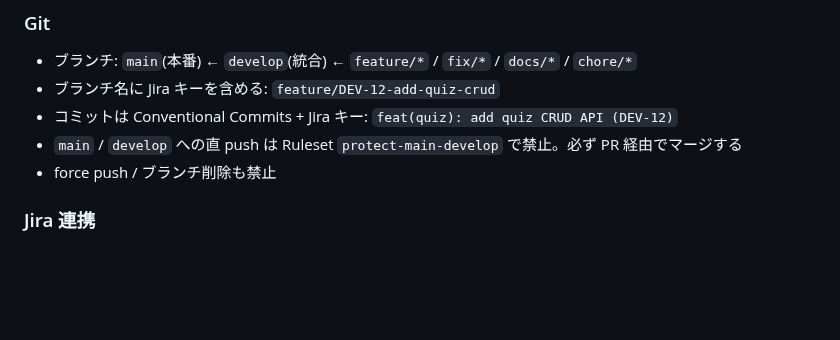
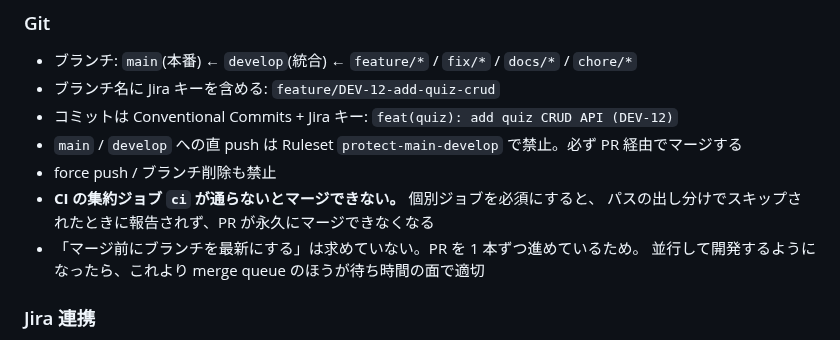
Before and after one commit to fujitamasayoshi0402/quiz-app, a Markdown page: docs/development-guidelines.md, the part around the change. Drawn GitHub-style; blank space fills up the shorter version.

```diff
--- a/docs/development-guidelines.md
+++ b/docs/development-guidelines.md
@@ -114,6 +114,10 @@
 - コミットは Conventional Commits + Jira キー: `feat(quiz): add quiz CRUD API (DEV-12)`
 - `main` / `develop` への直 push は Ruleset `protect-main-develop` で禁止。必ず PR 経由でマージする
 - force push / ブランチ削除も禁止
+- **CI の集約ジョブ `ci` が通らないとマージできない。** 個別ジョブを必須にすると、
+  パスの出し分けでスキップされたときに報告されず、PR が永久にマージできなくなる
+- 「マージ前にブランチを最新にする」は求めていない。PR を 1 本ずつ進めているため。
+  並行して開発するようになったら、これより merge queue のほうが待ち時間の面で適切
 
 ### Jira 連携
 
```
Also changed, not shown: docs/ROADMAP.md (+2 -2 lines).
